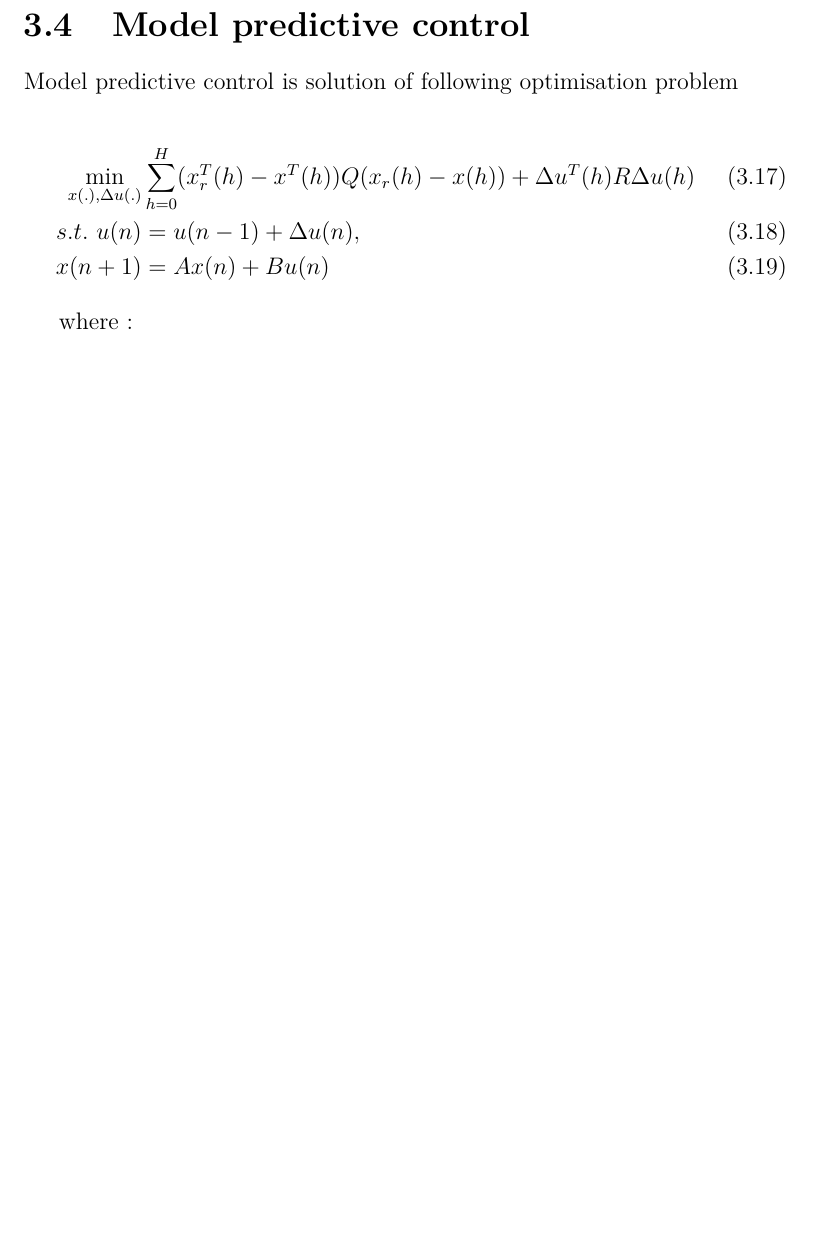
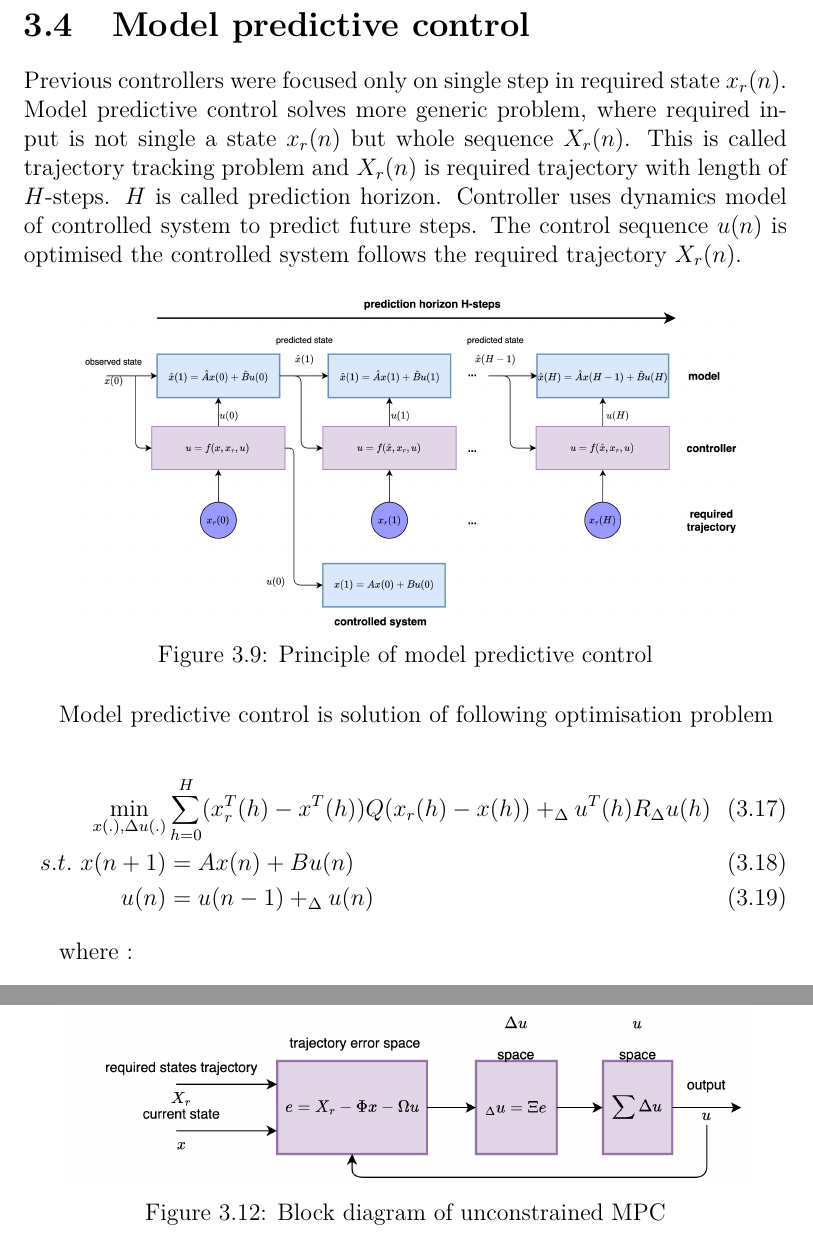
Before and after one commit to michalnand/algorithms_for_mobile_robotics, a LaTeX thesis (doc/book/main.tex): part of page 27 of 29 before the commit and two parts of pages 27 and 31 of 31 after it, the two joined at a grey line, cut so that both start at the same text, the shorter picture padded with empty space. Compiled offline with pdfLaTeX.

Commit message:
mpc updated

```diff
--- a/doc/book/main.tex
+++ b/doc/book/main.tex
@@ -805,12 +805,28 @@ def forward(self, xr, x, u_prev):
 
     \newpage
     \section{Model predictive control}
+
+        Previous controllers were focused only on single step in required state $x_r(n)$.
+        Model predictive control solves more generic problem, where required input
+        is not single a state $x_r(n)$ but whole sequence $X_r(n)$.
+        This is called trajectory tracking problem and $X_r(n)$ is required trajectory with length of $H$-steps.
+        $H$ is called prediction horizon. Controller uses dynamics model of controlled system to predict
+        future steps. The control sequence $u(n)$ is optimised the controlled system follows the required
+        trajectory $X_r(n)$.
+
+        \begin{figure}[!htb]
+            \centering
+            \includegraphics[scale=0.5]{../diagrams/control/control-mpc_steps.png}
+            \caption{Principle of model predictive control}
+            \label{fig:mpc_steps}
+        \end{figure}
+
         Model predictive control is solution of following optimisation problem
 
         \begin{align}
-            \min_{x(.), \Delta u(.)} &\sum_{h=0}^H (x_r^T(h) - x^T(h))Q(x_r(h) - x(h)) + \Delta u^T(h)R\Delta u(h) \\
-            s.t.\ u(n) &= u(n-1) + \Delta u(n), \\
-            x(n+1) &= Ax(n) + Bu(n)
+            \min_{x(.), \Delta u(.)} &\sum_{h=0}^H (x_r^T(h) - x^T(h))Q(x_r(h) - x(h)) + _\Delta u^T(h)R_\Delta u(h) \\
+            s.t.\ x(n+1) &= Ax(n) + Bu(n) \\
+            u(n) &= u(n-1) + _\Delta u(n)
         \end{align}
 
         where :
@@ -854,7 +870,7 @@ def forward(self, xr, x, u_prev):
             \end{bmatrix} x(n) +
             \begin{bmatrix}
             B \\
-            AB \\
+            AB + B \\
             \dots \\
             \sum_{i=0}^{H-1} A^iB
             \end{bmatrix} u(n-1) + \\
@@ -939,6 +969,12 @@ def forward(self, xr, x, u_prev):
           u(n) &= u(n-1) + _\Delta u(n)
         \end{align*}
 
+        \begin{figure}[!htb]
+            \centering
+            \includegraphics[scale=0.8]{../diagrams/control/control-mpc.png}
+            \caption{Block diagram of unconstrained MPC}
+            \label{fig:mpc_block}
+        \end{figure}
 
 
 \end{document}
```
Also changed, not shown: doc/diagrams/control/control-mpc.png, doc/diagrams/control/control-mpc_exp_1.png (added), doc/diagrams/control/control-mpc_exp_2.png (added), doc/diagrams/control/mpc_matrix.png (added), doc/book/main.tex (20 more changed lines), 3 other files.
